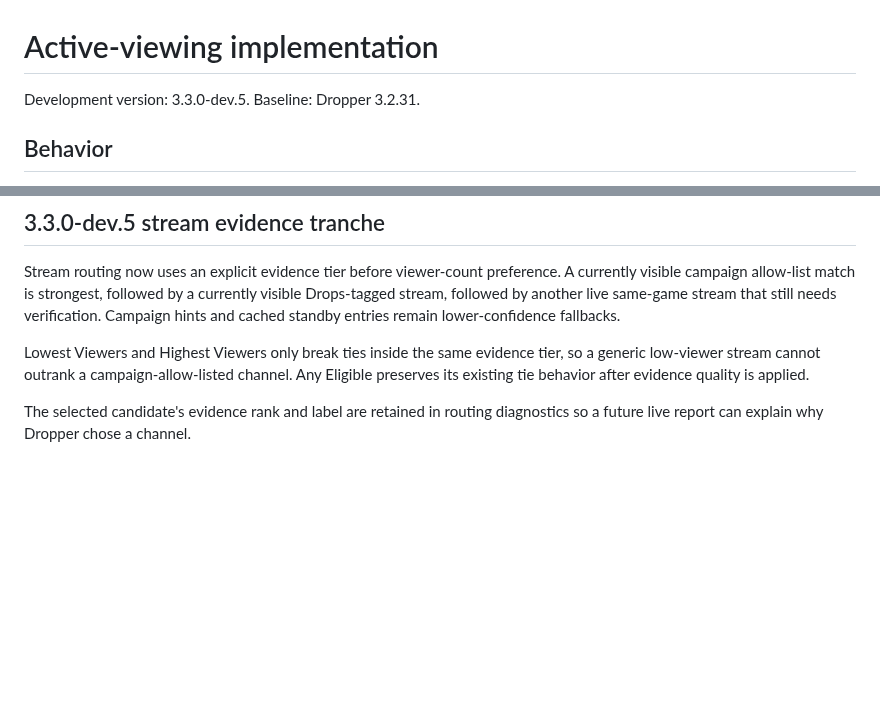
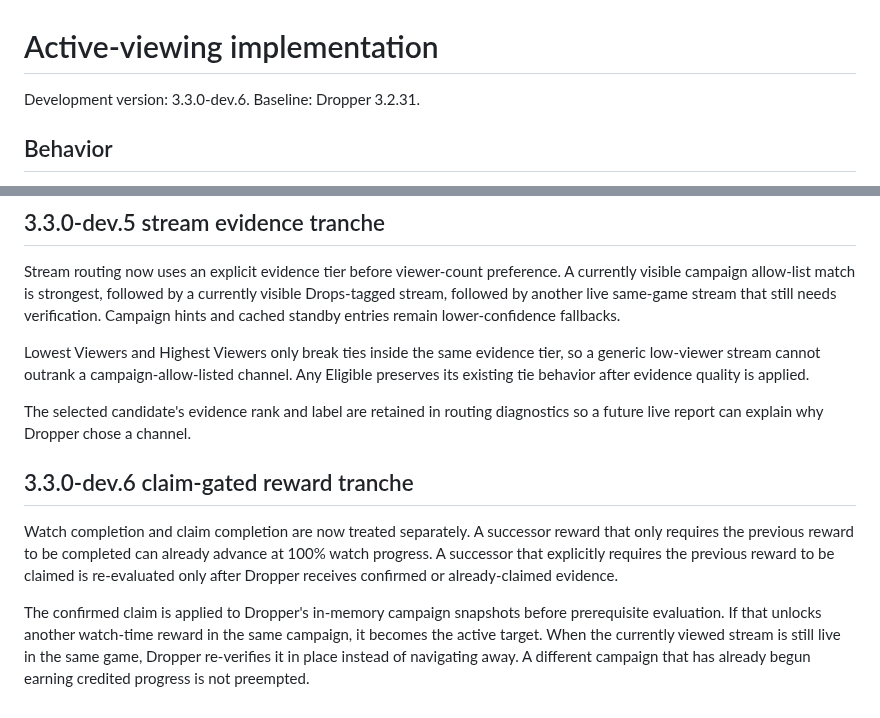
Before and after one commit to ExtraPotions/Dropper, a Markdown page: docs/ACTIVE-VIEWING.md, 2 parts joined by grey strips. GitHub-like rendering; blank space fills up the shorter version.

Commit message:
docs: record claim-gated reward tranche

```diff
--- a/docs/ACTIVE-VIEWING.md
+++ b/docs/ACTIVE-VIEWING.md
@@ -1,6 +1,6 @@
 # Active-viewing implementation
 
-Development version: 3.3.0-dev.5. Baseline: Dropper 3.2.31.
+Development version: 3.3.0-dev.6. Baseline: Dropper 3.2.31.
 
 ## Behavior
 
@@ -113,3 +113,10 @@ Stream routing now uses an explicit evidence tier before viewer-count preference
 Lowest Viewers and Highest Viewers only break ties inside the same evidence tier, so a generic low-viewer stream cannot outrank a campaign-allow-listed channel. Any Eligible preserves its existing tie behavior after evidence quality is applied.
 
 The selected candidate's evidence rank and label are retained in routing diagnostics so a future live report can explain why Dropper chose a channel.
+
+
+## 3.3.0-dev.6 claim-gated reward tranche
+
+Watch completion and claim completion are now treated separately. A successor reward that only requires the previous reward to be completed can already advance at 100% watch progress. A successor that explicitly requires the previous reward to be claimed is re-evaluated only after Dropper receives confirmed or already-claimed evidence.
+
+The confirmed claim is applied to Dropper's in-memory campaign snapshots before prerequisite evaluation. If that unlocks another watch-time reward in the same campaign, it becomes the active target. When the currently viewed stream is still live in the same game, Dropper re-verifies it in place instead of navigating away. A different campaign that has already begun earning credited progress is not preempted.
```
